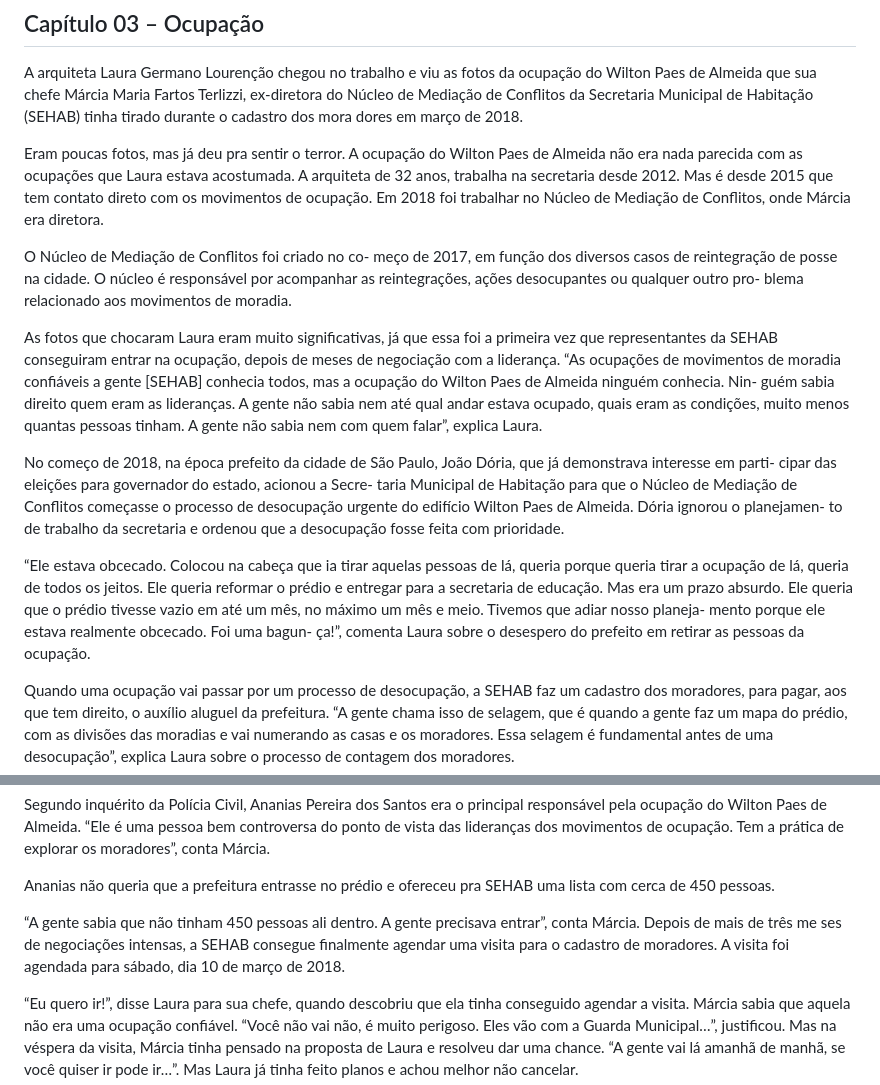
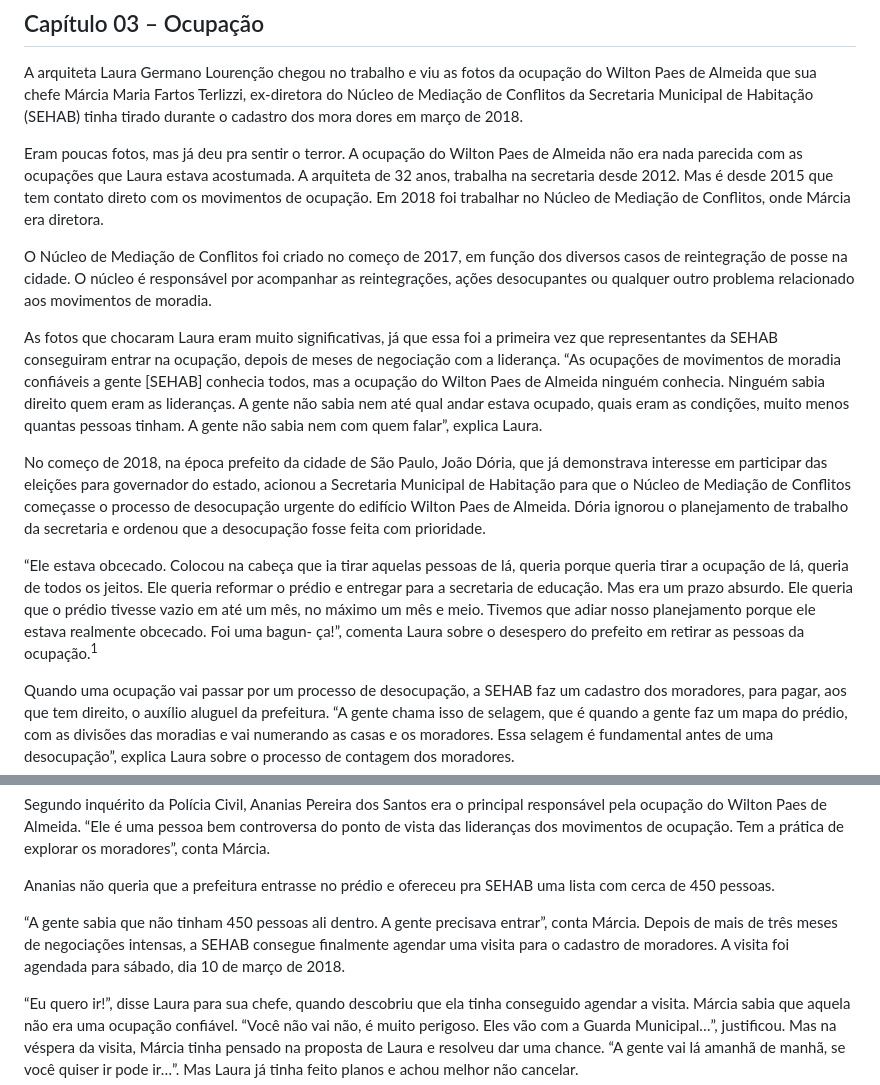
Before and after one commit to petry078/depois-do-fogo, a Markdown page: README.md, 2 parts joined by grey strips. GitHub-like rendering.

Commit message:
cap3 done

```diff
--- a/README.md
+++ b/README.md
@@ -184,15 +184,15 @@ A essa altura, o edifício Wilton Paes de Almeida, já contava com um grande nú
 
 A arquiteta Laura Germano Lourenção chegou no trabalho e viu as fotos da ocupação do Wilton Paes de Almeida que sua chefe Márcia Maria Fartos Terlizzi, ex-diretora do Núcleo de Mediação de Conflitos da Secretaria Municipal de Habitação (SEHAB) tinha tirado durante o cadastro dos mora dores em março de 2018.
 
-Eram poucas fotos, mas já deu pra sentir o terror. A ocupação do Wilton Paes de Almeida não era nada parecida com as ocupações que Laura estava acostumada. A arquiteta de 32 anos, trabalha na secretaria desde 2012. Mas é desde 2015 que tem contato direto com os movimentos de ocupação.  Em 2018 foi trabalhar no Núcleo de Mediação de Conflitos, onde Márcia era diretora.
+Eram poucas fotos, mas já deu pra sentir o terror. A ocupação do Wilton Paes de Almeida não era nada parecida com as ocupações que Laura estava acostumada. A arquiteta de 32 anos, trabalha na secretaria desde 2012. Mas é desde 2015 que tem contato direto com os movimentos de ocupação. Em 2018 foi trabalhar no Núcleo de Mediação de Conflitos, onde Márcia era diretora.
 
-O Núcleo de Mediação de Conflitos foi criado no co- meço de 2017, em função dos diversos casos de reintegração de posse na cidade. O núcleo é responsável por acompanhar as reintegrações, ações desocupantes ou qualquer outro pro- blema relacionado aos movimentos de moradia.
+O Núcleo de Mediação de Conflitos foi criado no começo de 2017, em função dos diversos casos de reintegração de posse na cidade. O núcleo é responsável por acompanhar as reintegrações, ações desocupantes ou qualquer outro problema relacionado aos movimentos de moradia.
 
-As fotos que chocaram Laura eram muito significativas, já que essa foi a primeira vez que representantes da SEHAB conseguiram entrar na ocupação, depois de meses de negociação com a liderança. “As ocupações de movimentos de moradia confiáveis a gente [SEHAB] conhecia todos, mas a ocupação do Wilton Paes de Almeida ninguém conhecia. Nin- guém sabia direito quem eram as lideranças. A gente não sabia nem até qual andar estava ocupado, quais eram as condições, muito menos quantas pessoas tinham. A gente não sabia nem com quem falar”, explica Laura.
+As fotos que chocaram Laura eram muito significativas, já que essa foi a primeira vez que representantes da SEHAB conseguiram entrar na ocupação, depois de meses de negociação com a liderança. “As ocupações de movimentos de moradia confiáveis a gente [SEHAB] conhecia todos, mas a ocupação do Wilton Paes de Almeida ninguém conhecia. Ninguém sabia direito quem eram as lideranças. A gente não sabia nem até qual andar estava ocupado, quais eram as condições, muito menos quantas pessoas tinham. A gente não sabia nem com quem falar”, explica Laura.
 
-No começo de 2018, na época prefeito da cidade de São Paulo, João Dória, que já demonstrava interesse em parti- cipar das eleições para governador do estado, acionou a Secre- taria Municipal de Habitação para que o Núcleo de Mediação de Conflitos começasse o processo de desocupação urgente do edifício Wilton Paes de Almeida. Dória ignorou o planejamen- to de trabalho da secretaria e ordenou que a desocupação fosse feita com prioridade.
+No começo de 2018, na época prefeito da cidade de São Paulo, João Dória, que já demonstrava interesse em participar das eleições para governador do estado, acionou a Secretaria Municipal de Habitação para que o Núcleo de Mediação de Conflitos começasse o processo de desocupação urgente do edifício Wilton Paes de Almeida. Dória ignorou o planejamento de trabalho da secretaria e ordenou que a desocupação fosse feita com prioridade.
 
-“Ele estava obcecado. Colocou na cabeça que ia tirar aquelas pessoas de lá, queria porque queria tirar a ocupação de lá, queria de todos os jeitos. Ele queria reformar o prédio e entregar para a secretaria de educação. Mas era um prazo absurdo. Ele queria que o prédio tivesse vazio em até um mês, no máximo um mês e meio. Tivemos que adiar nosso planeja- mento porque ele estava realmente obcecado. Foi uma bagun- ça!”, comenta Laura sobre o desespero do prefeito em retirar as pessoas da ocupação.
+“Ele estava obcecado. Colocou na cabeça que ia tirar aquelas pessoas de lá, queria porque queria tirar a ocupação de lá, queria de todos os jeitos. Ele queria reformar o prédio e entregar para a secretaria de educação. Mas era um prazo absurdo. Ele queria que o prédio tivesse vazio em até um mês, no máximo um mês e meio. Tivemos que adiar nosso planejamento porque ele estava realmente obcecado. Foi uma bagun- ça!”, comenta Laura sobre o desespero do prefeito em retirar as pessoas da ocupação.<sup>1</sup>
 
 Quando uma ocupação vai passar por um processo de desocupação, a SEHAB faz um cadastro dos moradores, para pagar, aos que tem direito, o auxílio aluguel da prefeitura. “A gente chama isso de selagem, que é quando a gente faz um mapa do prédio, com as divisões das moradias e vai numerando as casas e os moradores. Essa selagem é fundamental antes de uma desocupação”, explica Laura sobre o processo de contagem dos moradores.
 
@@ -202,7 +202,7 @@ Segundo inquérito da Polícia Civil, Ananias Pereira dos Santos era o principal
 
 Ananias não queria que a prefeitura entrasse no prédio e ofereceu pra SEHAB uma lista com cerca de 450 pessoas.
 
-“A gente sabia que não tinham 450 pessoas ali dentro. A gente precisava entrar”, conta Márcia. Depois de mais de três me ses de negociações intensas, a SEHAB consegue finalmente agendar uma visita para o cadastro de moradores. A visita foi agendada para sábado, dia 10 de março de 2018.
+“A gente sabia que não tinham 450 pessoas ali dentro. A gente precisava entrar”, conta Márcia. Depois de mais de três meses de negociações intensas, a SEHAB consegue finalmente agendar uma visita para o cadastro de moradores. A visita foi agendada para sábado, dia 10 de março de 2018.
 
 “Eu quero ir!”, disse Laura para sua chefe, quando descobriu que ela tinha conseguido agendar a visita. Márcia sabia que aquela não era uma ocupação confiável. “Você não vai não, é muito perigoso. Eles vão com a Guarda Municipal…”, justificou. Mas na véspera da visita, Márcia tinha pensado na proposta de Laura e resolveu dar uma chance. “A gente vai lá amanhã de manhã, se você quiser ir pode ir…”. Mas Laura já tinha feito planos e achou melhor não cancelar.
 
```
Also changed, not shown: other parts of README.md (+7 -4 lines).
